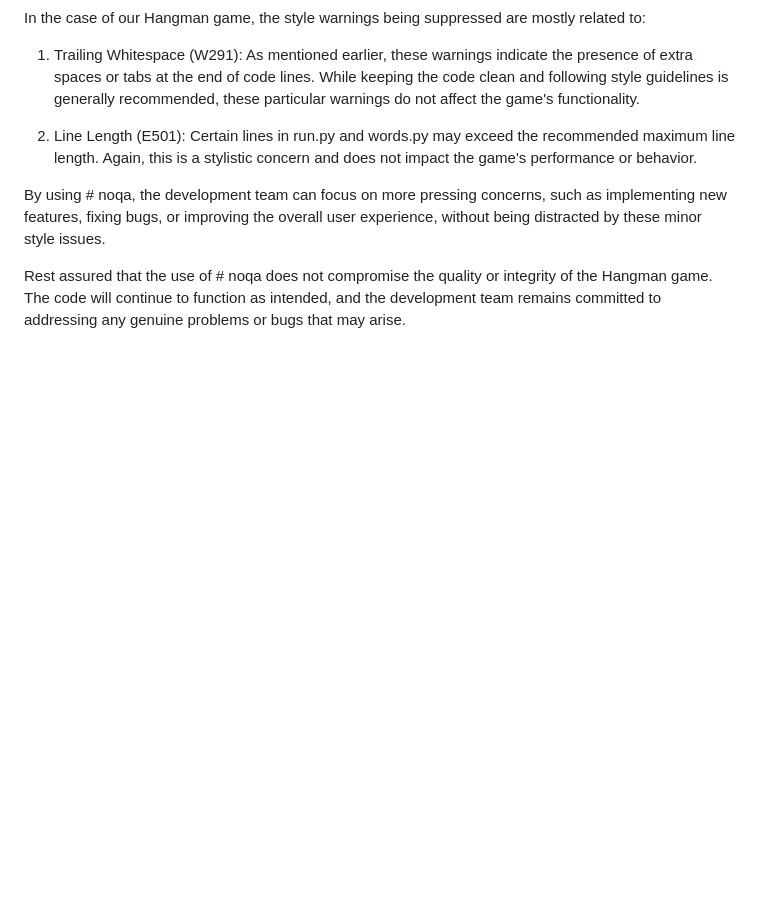
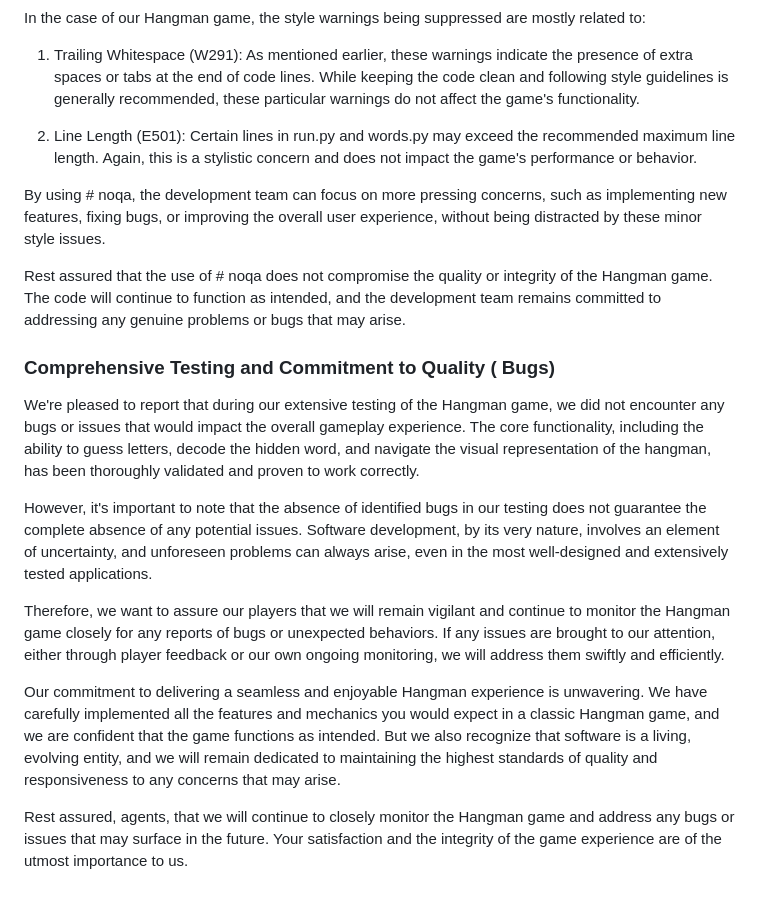
Before and after one commit to Yuss76A/hangman, a Markdown page: README.md, the part around the change. Rendered like a GitHub page; blank space fills up the shorter version.

Commit message:
Add bugs section with text inside to the readme file

```diff
--- a/README.md
+++ b/README.md
@@ -166,3 +166,15 @@ In the case of our Hangman game, the style warnings being suppressed are mostly
 By using # noqa, the development team can focus on more pressing concerns, such as implementing new features, fixing bugs, or improving the overall user experience, without being distracted by these minor style issues.
 
 Rest assured that the use of # noqa does not compromise the quality or integrity of the Hangman game. The code will continue to function as intended, and the development team remains committed to addressing any genuine problems or bugs that may arise.
+
+### Comprehensive Testing and Commitment to Quality ( Bugs)
+
+We're pleased to report that during our extensive testing of the Hangman game, we did not encounter any bugs or issues that would impact the overall gameplay experience. The core functionality, including the ability to guess letters, decode the hidden word, and navigate the visual representation of the hangman, has been thoroughly validated and proven to work correctly.
+
+However, it's important to note that the absence of identified bugs in our testing does not guarantee the complete absence of any potential issues. Software development, by its very nature, involves an element of uncertainty, and unforeseen problems can always arise, even in the most well-designed and extensively tested applications.
+
+Therefore, we want to assure our players that we will remain vigilant and continue to monitor the Hangman game closely for any reports of bugs or unexpected behaviors. If any issues are brought to our attention, either through player feedback or our own ongoing monitoring, we will address them swiftly and efficiently.
+
+Our commitment to delivering a seamless and enjoyable Hangman experience is unwavering. We have carefully implemented all the features and mechanics you would expect in a classic Hangman game, and we are confident that the game functions as intended. But we also recognize that software is a living, evolving entity, and we will remain dedicated to maintaining the highest standards of quality and responsiveness to any concerns that may arise.
+
+Rest assured, agents, that we will continue to closely monitor the Hangman game and address any bugs or issues that may surface in the future. Your satisfaction and the integrity of the game experience are of the utmost importance to us.
```
